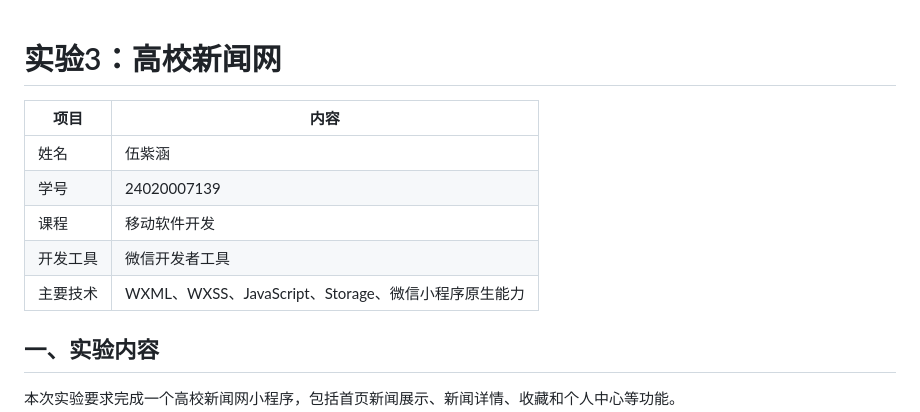
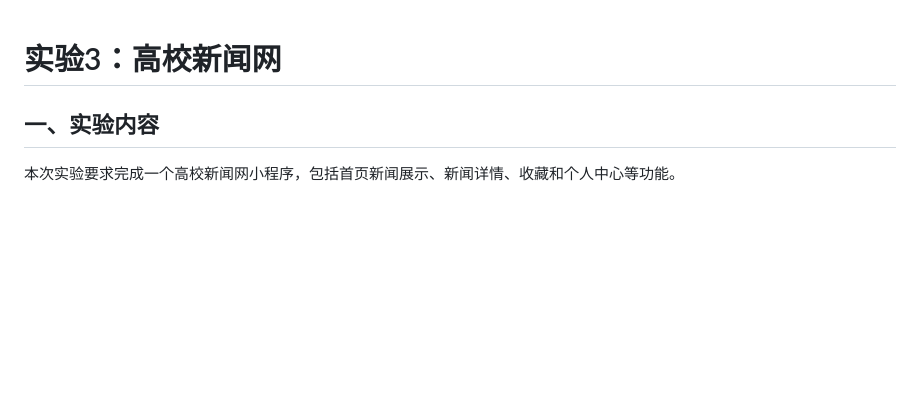
Before and after one commit to qiqiqisi/ouc-mobile-software-development, a Markdown page: README.md, the part around the change. Drawn GitHub-style; blank space fills up the shorter version.

```diff
--- a/README.md
+++ b/README.md
@@ -1,12 +1,4 @@
 # 实验3：高校新闻网
-
-| 项目 | 内容 |
-| --- | --- |
-| 姓名 | 伍紫涵 |
-| 学号 | 24020007139 |
-| 课程 | 移动软件开发 |
-| 开发工具 | 微信开发者工具 |
-| 主要技术 | WXML、WXSS、JavaScript、Storage、微信小程序原生能力 |
 
 ## 一、实验内容
 
```
